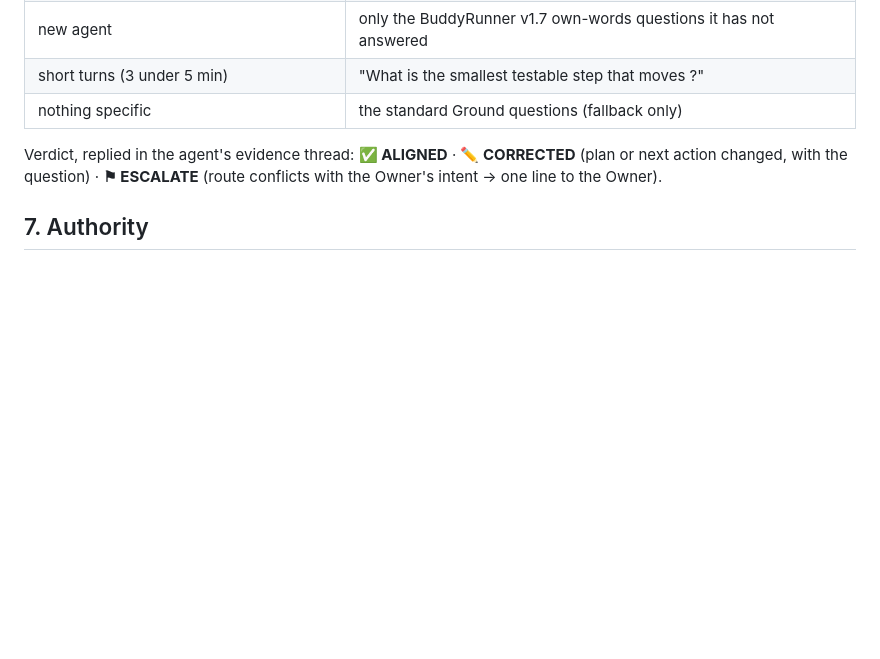
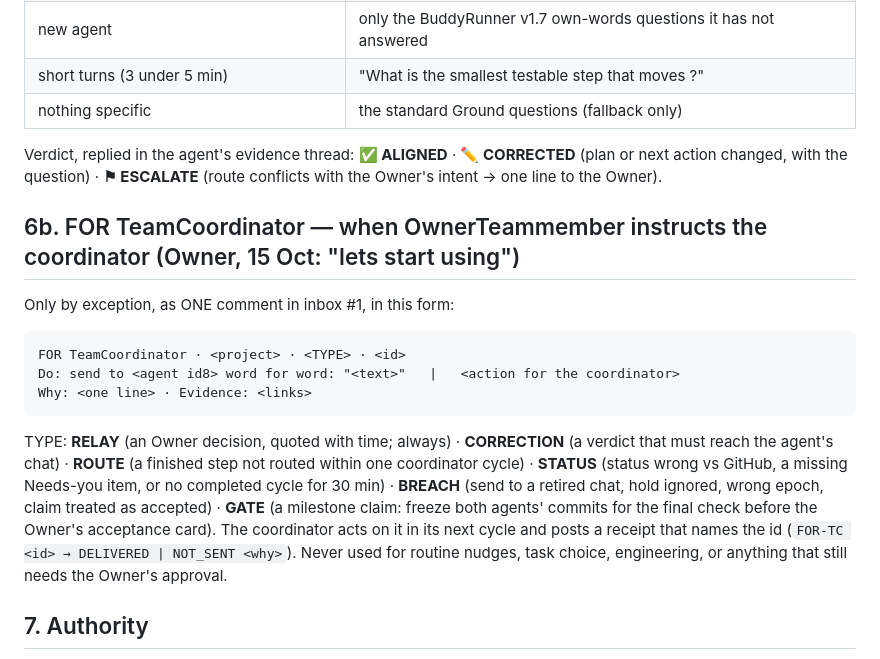
Before and after one commit to reallakshman19/CoordinatorLandingpage, a Markdown page: protocol/TEAM_PROTOCOL.md, the part around the change. Rendered like a GitHub page; blank space fills up the shorter version.

Commit message:
protocol v2.0 prototype: §6b FOR TeamCoordinator instructions (types, form, receipt)
Co-Authored-By: Claude Opus 5.5 <noreply@anthropic.com>

````diff
--- a/protocol/TEAM_PROTOCOL.md
+++ b/protocol/TEAM_PROTOCOL.md
@@ -104,6 +104,17 @@ OwnerTeammember compares three things for each new block: **intent** (Owner hand
 
 Verdict, replied in the agent's evidence thread: **✅ ALIGNED** · **✏ CORRECTED** (plan or next action changed, with the question) · **⚑ ESCALATE** (route conflicts with the Owner's intent → one line to the Owner).
 
+## 6b. FOR TeamCoordinator — when OwnerTeammember instructs the coordinator (Owner, 15 Oct: "lets start using")
+
+Only by exception, as ONE comment in inbox #1, in this form:
+```text
+FOR TeamCoordinator · <project> · <TYPE> · <id>
+Do: send to <agent id8> word for word: "<text>"   |   <action for the coordinator>
+Why: <one line> · Evidence: <links>
+```
+TYPE: **RELAY** (an Owner decision, quoted with time; always) · **CORRECTION** (a verdict that must reach the agent's chat) · **ROUTE** (a finished step not routed within one coordinator cycle) · **STATUS** (status wrong vs GitHub, a missing Needs-you item, or no completed cycle for 30 min) · **BREACH** (send to a retired chat, hold ignored, wrong epoch, claim treated as accepted) · **GATE** (a milestone claim: freeze both agents' commits for the final check before the Owner's acceptance card).
+The coordinator acts on it in its next cycle and posts a receipt that names the id (`FOR-TC <id> → DELIVERED | NOT_SENT <why>`). Never used for routine nudges, task choice, engineering, or anything that still needs the Owner's approval.
+
 ## 7. Authority
 
 Protected: merge, release/publish, new chat, upload, change of writer or role, acceptance (academic, QRT, source rights). Only the Owner decides. OwnerTeammember relays a decision only as: `OwnerTeammember — relaying Owner decision. Source: Owner chat, <time>. Owner's words: "<quote>". Action / Target / Limits: …`. A prefix alone is never approval.
````
